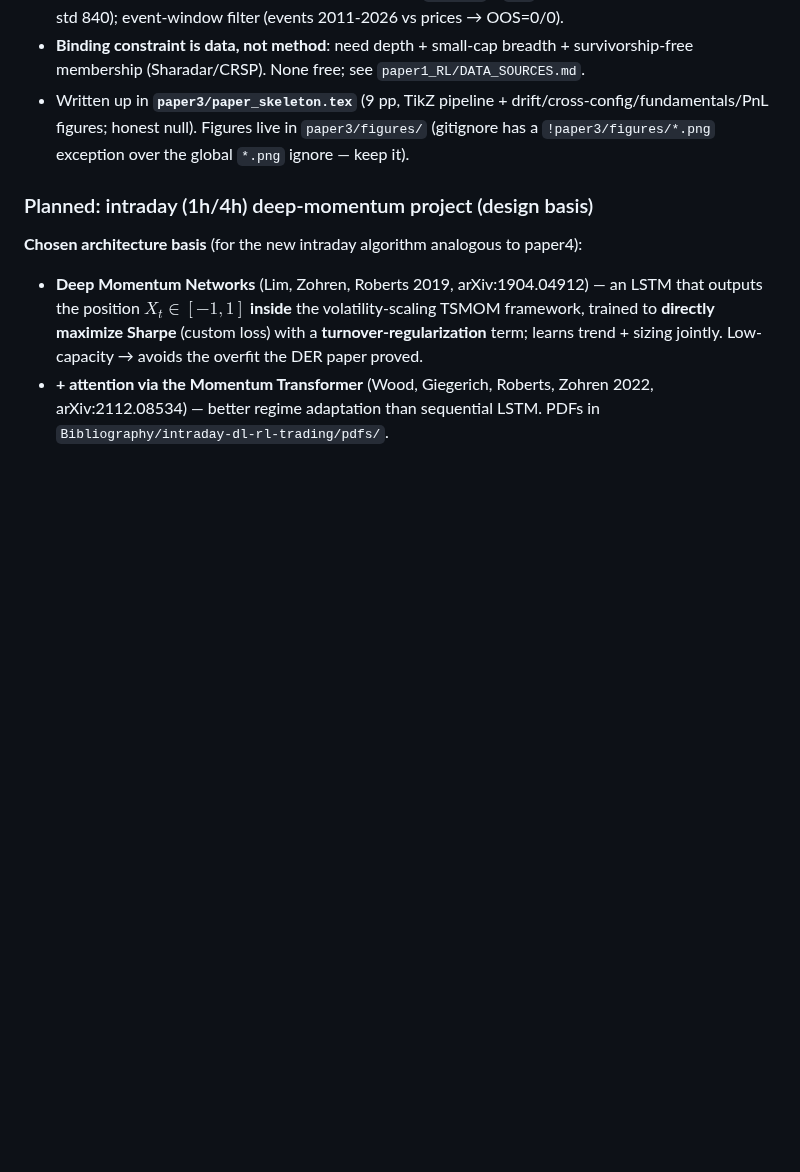
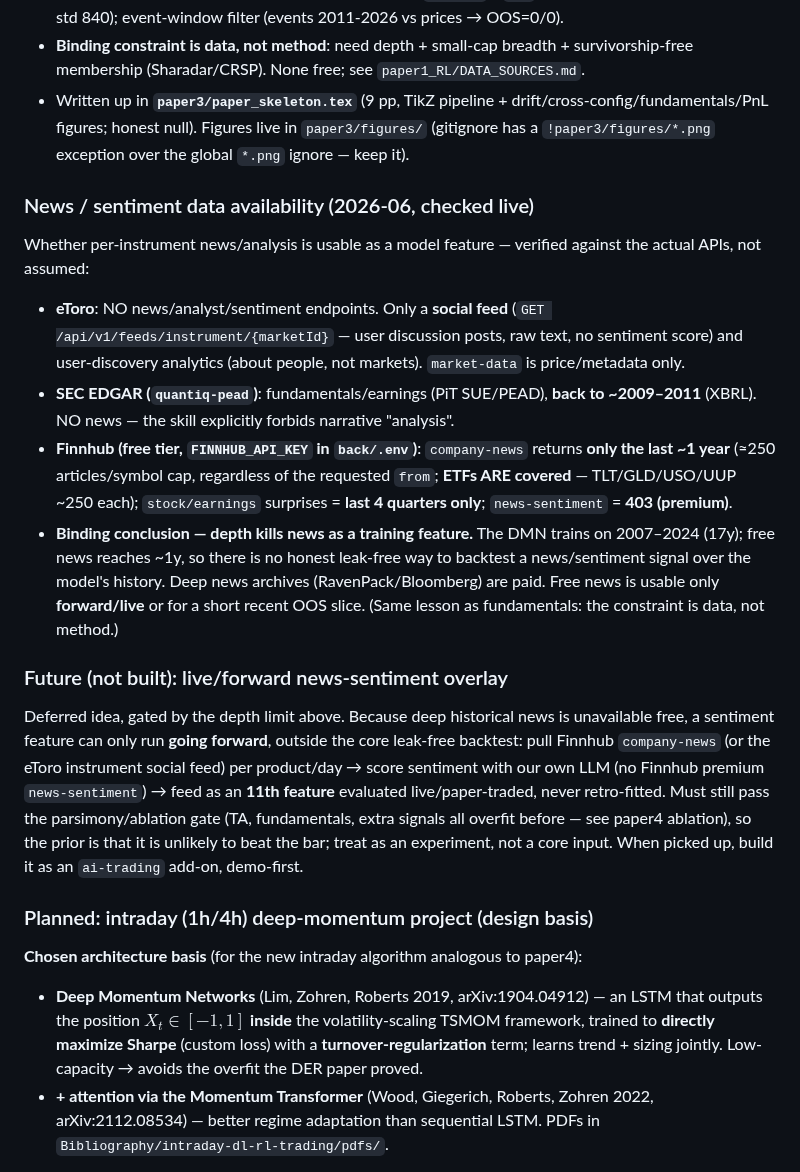
Before and after one commit to sdrakos/etoro, a Markdown page: CLAUDE.md, the part around the change. Rendered like a GitHub page; blank space fills up the shorter version.

Commit message:
docs(CLAUDE): record news/sentiment data availability + future live-sentiment overlay
- News/sentiment availability (checked live against the APIs): eToro = social feed only (no
  news/analyst/sentiment); EDGAR = fundamentals back to ~2009-2011, no news; Finnhub free =
  company-news last ~1y only (ETFs covered, ~250/symbol cap), earnings 4 quarters, news-sentiment
  403/premium. Binding conclusion: depth kills news as a training feature (17y model vs ~1y news);
  free news usable only forward/live. Same lesson as fundamentals: data, not method.
- Future (not built): live/forward news-sentiment overlay (Finnhub/eToro feed -> our LLM score ->
  11th feature, evaluated live only, must pass the ablation gate; ai-trading add-on, demo-first)

```diff
--- a/CLAUDE.md
+++ b/CLAUDE.md
@@ -32,6 +32,18 @@ Honest, fragile results — **signals are universe/period-dependent** (the paper
 - Three real bugs fixed in the skill to get here: EDGAR `sicCode`→`sic`; SUE winsorization (σ→0 gave std 840); event-window filter (events 2011-2026 vs prices → OOS=0/0).
 - **Binding constraint is data, not method**: need depth + small-cap breadth + survivorship-free membership (Sharadar/CRSP). None free; see `paper1_RL/DATA_SOURCES.md`.
 - Written up in **`paper3/paper_skeleton.tex`** (9 pp, TikZ pipeline + drift/cross-config/fundamentals/PnL figures; honest null). Figures live in `paper3/figures/` (gitignore has a `!paper3/figures/*.png` exception over the global `*.png` ignore — keep it).
+
+### News / sentiment data availability (2026-06, checked live)
+
+Whether per-instrument news/analysis is usable as a model feature — verified against the actual APIs, not assumed:
+- **eToro**: NO news/analyst/sentiment endpoints. Only a **social feed** (`GET /api/v1/feeds/instrument/{marketId}` — user discussion posts, raw text, no sentiment score) and user-discovery analytics (about people, not markets). `market-data` is price/metadata only.
+- **SEC EDGAR (`quantiq-pead`)**: fundamentals/earnings (PiT SUE/PEAD), **back to ~2009–2011** (XBRL). NO news — the skill explicitly forbids narrative "analysis".
+- **Finnhub (free tier, `FINNHUB_API_KEY` in `back/.env`)**: `company-news` returns **only the last ~1 year** (≈250 articles/symbol cap, regardless of the requested `from`; **ETFs ARE covered** — TLT/GLD/USO/UUP ~250 each); `stock/earnings` surprises = **last 4 quarters only**; `news-sentiment` = **403 (premium)**.
+- **Binding conclusion — depth kills news as a training feature.** The DMN trains on 2007–2024 (17y); free news reaches ~1y, so there is no honest leak-free way to backtest a news/sentiment signal over the model's history. Deep news archives (RavenPack/Bloomberg) are paid. Free news is usable only **forward/live** or for a short recent OOS slice. (Same lesson as fundamentals: the constraint is data, not method.)
+
+### Future (not built): live/forward news-sentiment overlay
+
+Deferred idea, gated by the depth limit above. Because deep historical news is unavailable free, a sentiment feature can only run **going forward**, outside the core leak-free backtest: pull Finnhub `company-news` (or the eToro instrument social feed) per product/day → score sentiment with our own LLM (no Finnhub premium `news-sentiment`) → feed as an **11th feature** evaluated live/paper-traded, never retro-fitted. Must still pass the parsimony/ablation gate (TA, fundamentals, extra signals all overfit before — see paper4 ablation), so the prior is that it is unlikely to beat the bar; treat as an experiment, not a core input. When picked up, build it as an `ai-trading` add-on, demo-first.
 
 ### Planned: intraday (1h/4h) deep-momentum project (design basis)
 
```
